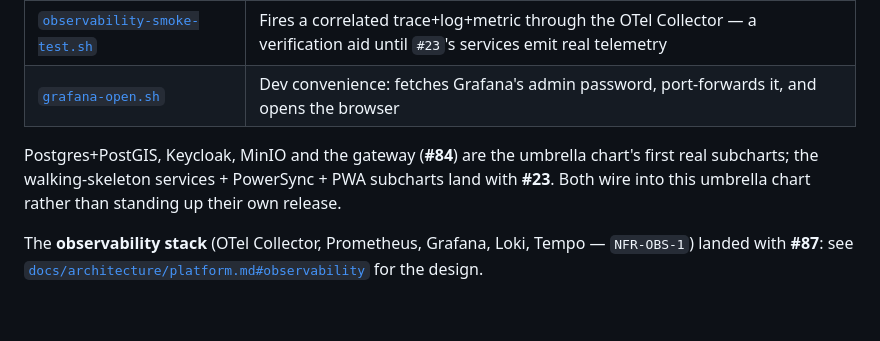
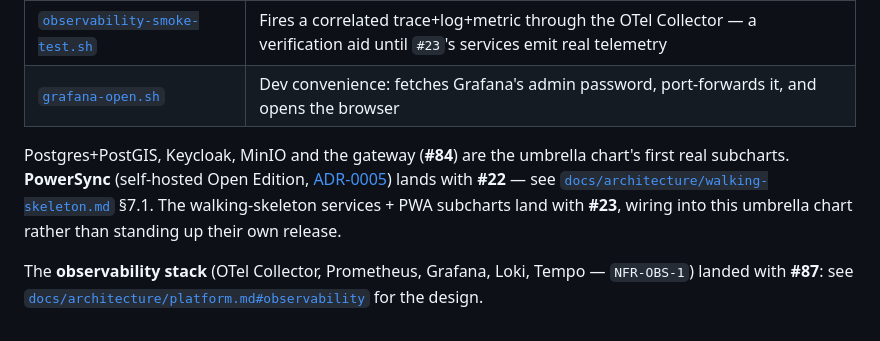
Before and after one commit to TiagoJVO/beekeepingit, a Markdown page: infra/README.md, the part around the change. Drawn GitHub-style.

Commit message:
docs(infra): PowerSync bring-up belongs to #22, not #23 (#151)

```diff
--- a/infra/README.md
+++ b/infra/README.md
@@ -85,8 +85,10 @@ filesystem with this machine or across concurrent runs, so `flock` wouldn't appl
 | [`grafana-open.sh`](grafana-open.sh)                         | Dev convenience: fetches Grafana's admin password, port-forwards it, and opens the browser                                                 |
 
 Postgres+PostGIS, Keycloak, MinIO and the gateway (**#84**) are the umbrella chart's first real
-subcharts; the walking-skeleton services + PowerSync + PWA subcharts land with **#23**. Both wire
-into this umbrella chart rather than standing up their own release.
+subcharts. **PowerSync** (self-hosted Open Edition, [ADR-0005](../docs/adr/0005-sync-engine-choice.md))
+lands with **#22** — see [`docs/architecture/walking-skeleton.md`](../docs/architecture/walking-skeleton.md)
+§7.1. The walking-skeleton services + PWA subcharts land with **#23**, wiring into this umbrella
+chart rather than standing up their own release.
 
 The **observability stack** (OTel Collector, Prometheus, Grafana, Loki, Tempo — `NFR-OBS-1`)
 landed with **#87**: see
```
